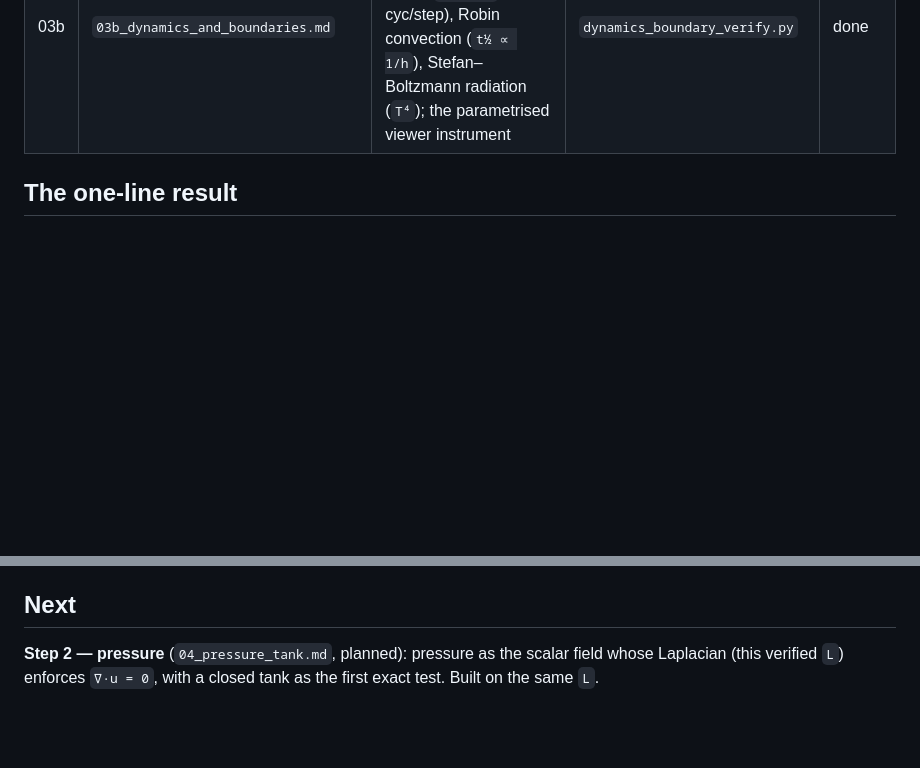
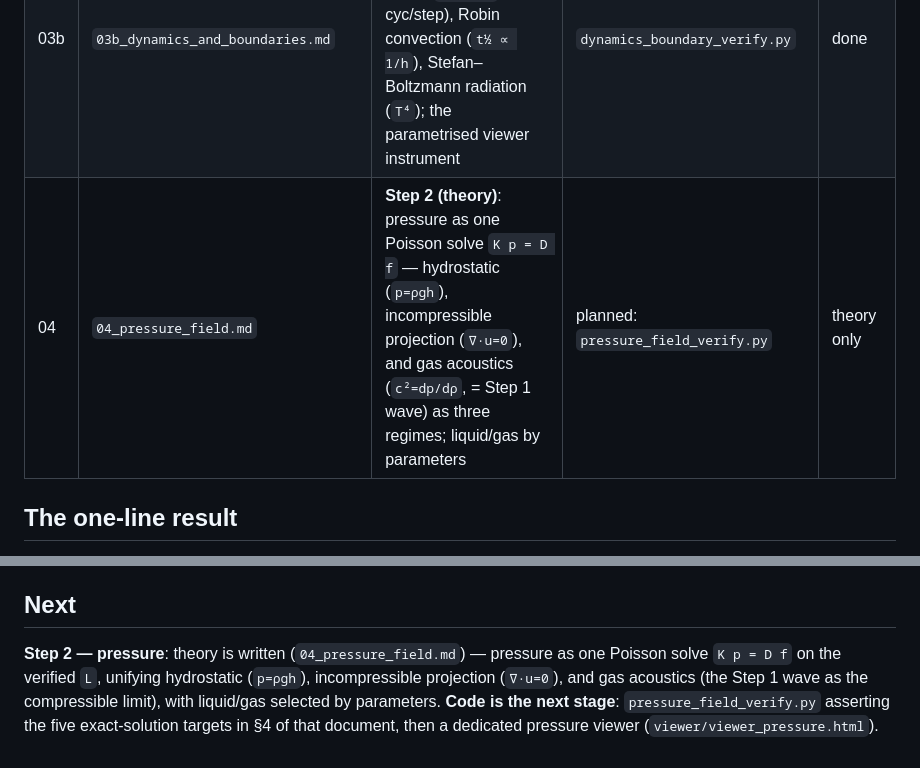
Before and after one commit to ghostinkoma/Skinohedron-MCF-GarbageMesh-Challenge, a Markdown page: theory/README.md, 2 parts joined by grey strips. GitHub-like rendering; blank space fills up the shorter version.

Commit message:
Step 2 theory: unified pressure field (hydrostatic / projection / acoustic) on the same L

```diff
--- a/theory/README.md
+++ b/theory/README.md
@@ -18,6 +18,7 @@ ones. All work below is on the equally-spaced **Kuhn cube** (`n=8`: 729 vertices
 | 02 | `02_heat_conduction_route.md` | heat = conduction from contact area; two-point flux is inconsistent on tets, cotangent/FE conductance is consistent (cube spectrum → π²); two-material interface `T = k₂/(k₁+k₂)` exact to 1e-15 | `heat_conduction_verify.py` | done |
 | 03 | `03_unified_scalar.md` | **the consolidation**: one operator `L = M⁻¹K` drives heat (decay `exp(−λt)`) and waves (oscillation `cos(√λt)`) on the same spectrum | `unified_scalar_verify.py` | done |
 | 03b | `03b_dynamics_and_boundaries.md` | **Step 1.5**: damping (`exp(−γt/2)`, γ=0 persists), dispersion cutoff (`f≈0.127` cyc/step), Robin convection (`t½ ∝ 1/h`), Stefan–Boltzmann radiation (`T⁴`); the parametrised viewer instrument | `dynamics_boundary_verify.py` | done |
+| 04 | `04_pressure_field.md` | **Step 2 (theory)**: pressure as one Poisson solve `K p = D f` — hydrostatic (`p=ρgh`), incompressible projection (`∇·u=0`), and gas acoustics (`c²=dp/dρ`, = Step 1 wave) as three regimes; liquid/gas by parameters | planned: `pressure_field_verify.py` | theory only |
 
 ## The one-line result
 
@@ -39,6 +40,10 @@ wireframe.
 
 ## Next
 
-**Step 2 — pressure** (`04_pressure_tank.md`, planned): pressure as the scalar
-field whose Laplacian (this verified `L`) enforces `∇·u = 0`, with a closed tank
-as the first exact test. Built on the same `L`.
+**Step 2 — pressure**: theory is written (`04_pressure_field.md`) — pressure as
+one Poisson solve `K p = D f` on the verified `L`, unifying hydrostatic
+(`p=ρgh`), incompressible projection (`∇·u=0`), and gas acoustics (the Step 1
+wave as the compressible limit), with liquid/gas selected by parameters. **Code
+is the next stage**: `pressure_field_verify.py` asserting the five exact-solution
+targets in §4 of that document, then a dedicated pressure viewer
+(`viewer/viewer_pressure.html`).
```
Also changed, not shown: theory/04_pressure_field.md (added, +171 -0 lines).
